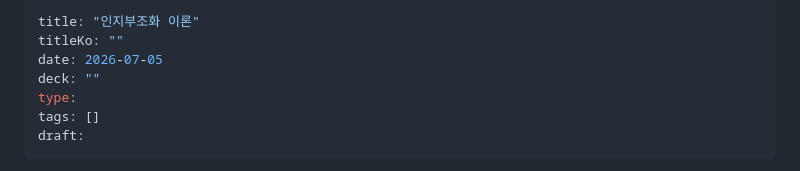
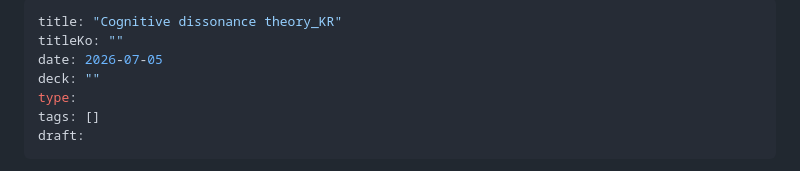
Before and after one commit to sqzer-x/blog, a Markdown page: content/writing/cognitive-dissonance-theory_kr.md, the part around the change. GitHub-like rendering.

```diff
--- a/content/writing/cognitive-dissonance-theory_kr.md
+++ b/content/writing/cognitive-dissonance-theory_kr.md
@@ -1,5 +1,5 @@
 ---
-title: "인지부조화 이론"
+title: "Cognitive dissonance theory_KR"
 titleKo: ""
 date: 2026-07-05
 deck: ""
```
Also changed, not shown: content/writing/hitchhikers-guide-to-a-safe-and-free-internet_KR.md (+1 -1 lines).
